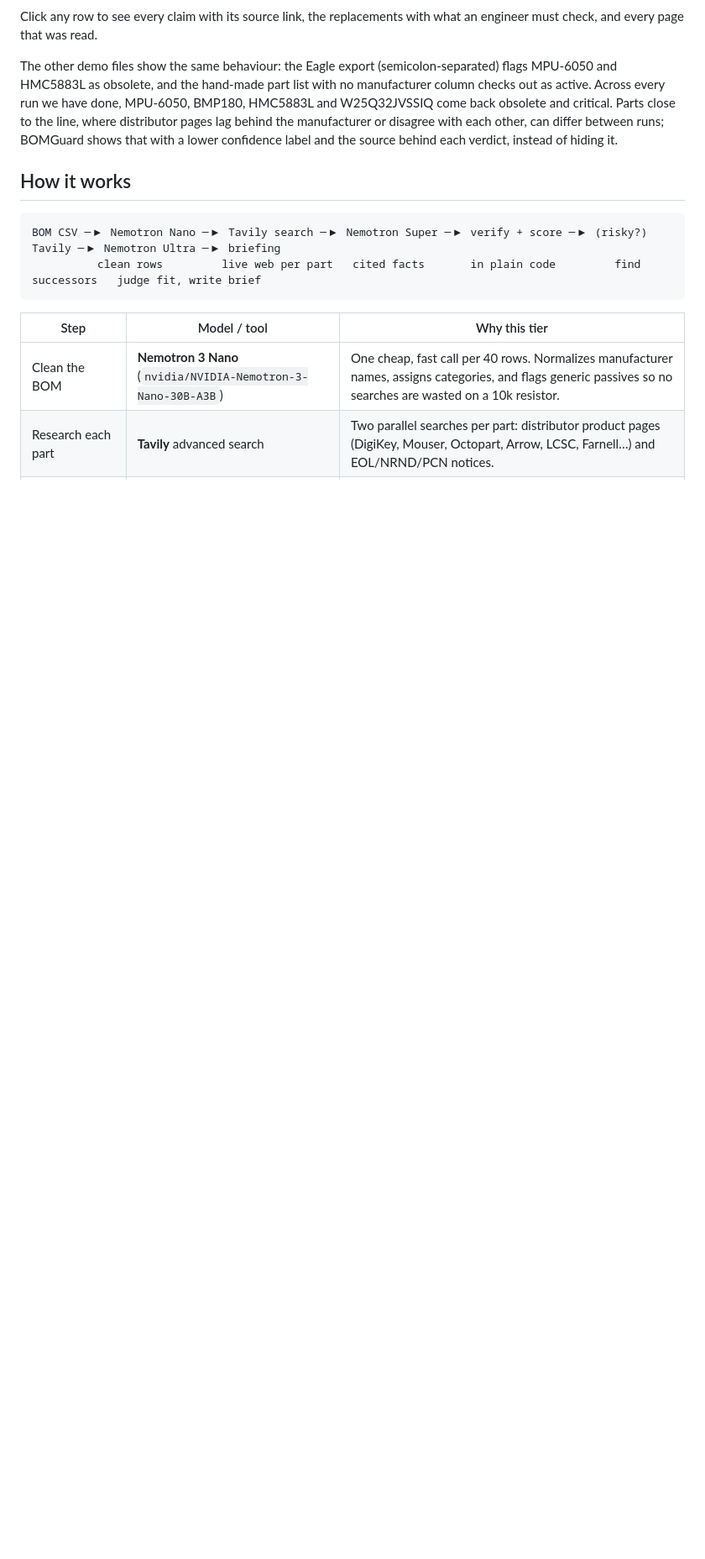
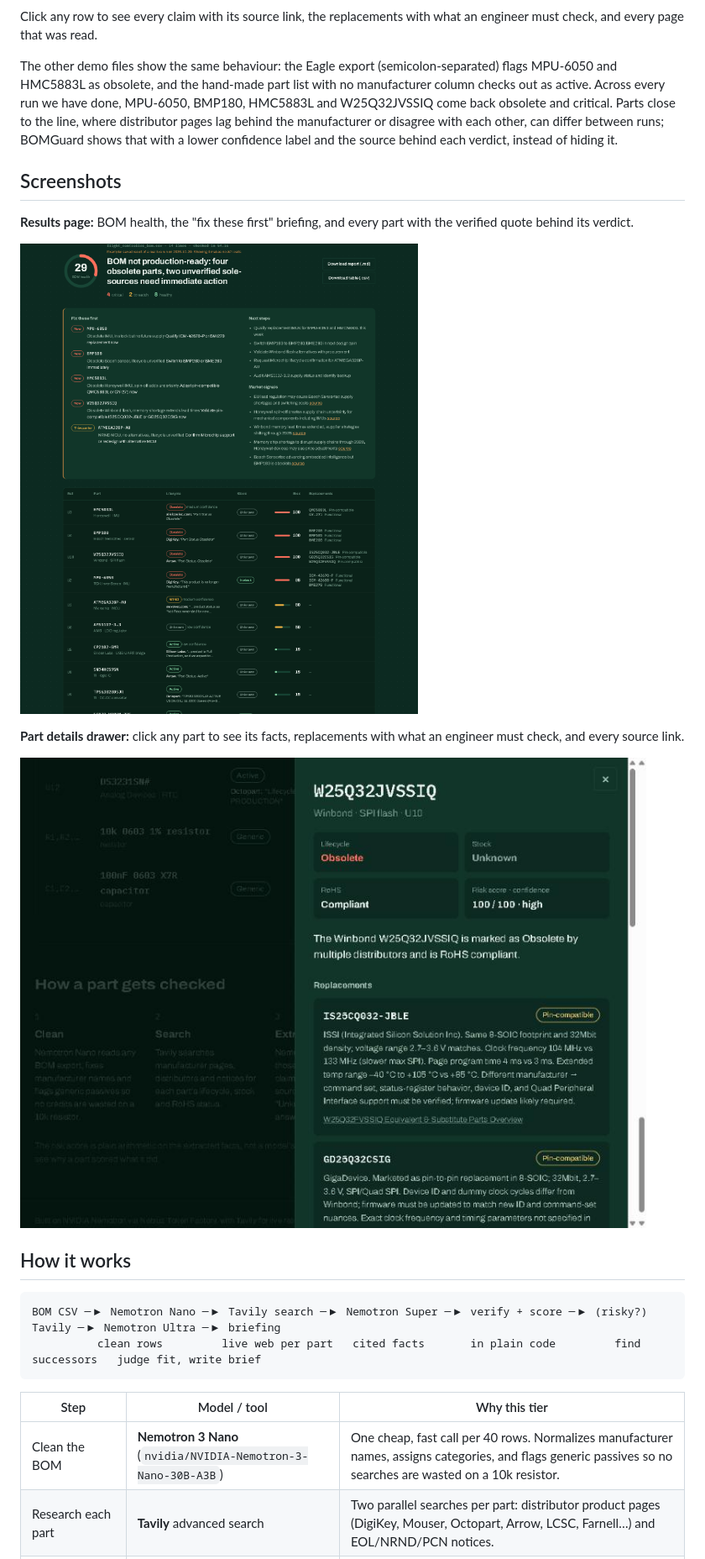
Before and after one commit to kalpeshmahajan21/bomguard, a Markdown page: README.md, the part around one of its changes. Shown at 84% size. Drawn GitHub-style; pictures changed too: docs/drawer.png (added), docs/results.png (added); blank space fills up the shorter version.

Commit message:
README: demo video link and Screenshots section; ignore .mp4 files
Co-Authored-By: Claude Opus 5.5 <noreply@anthropic.com>

```diff
--- a/README.md
+++ b/README.md
@@ -45,6 +47,16 @@ A real live run on `samples/demo/kicad_export.csv`, an unedited KiCad BOM export
 Click any row to see every claim with its source link, the replacements with what an engineer must check, and every page that was read.
 
 The other demo files show the same behaviour: the Eagle export (semicolon-separated) flags MPU-6050 and HMC5883L as obsolete, and the hand-made part list with no manufacturer column checks out as active. Across every run we have done, MPU-6050, BMP180, HMC5883L and W25Q32JVSSIQ come back obsolete and critical. Parts close to the line, where distributor pages lag behind the manufacturer or disagree with each other, can differ between runs; BOMGuard shows that with a lower confidence label and the source behind each verdict, instead of hiding it.
+
+## Screenshots
+
+**Results page:** BOM health, the "fix these first" briefing, and every part with the verified quote behind its verdict.
+
+![Results page](docs/results.png)
+
+**Part details drawer:** click any part to see its facts, replacements with what an engineer must check, and every source link.
+
+![Part details drawer](docs/drawer.png)
 
 ## How it works
 
```
Also changed, not shown: other parts of README.md (+2 -0 lines), 1 other file.
